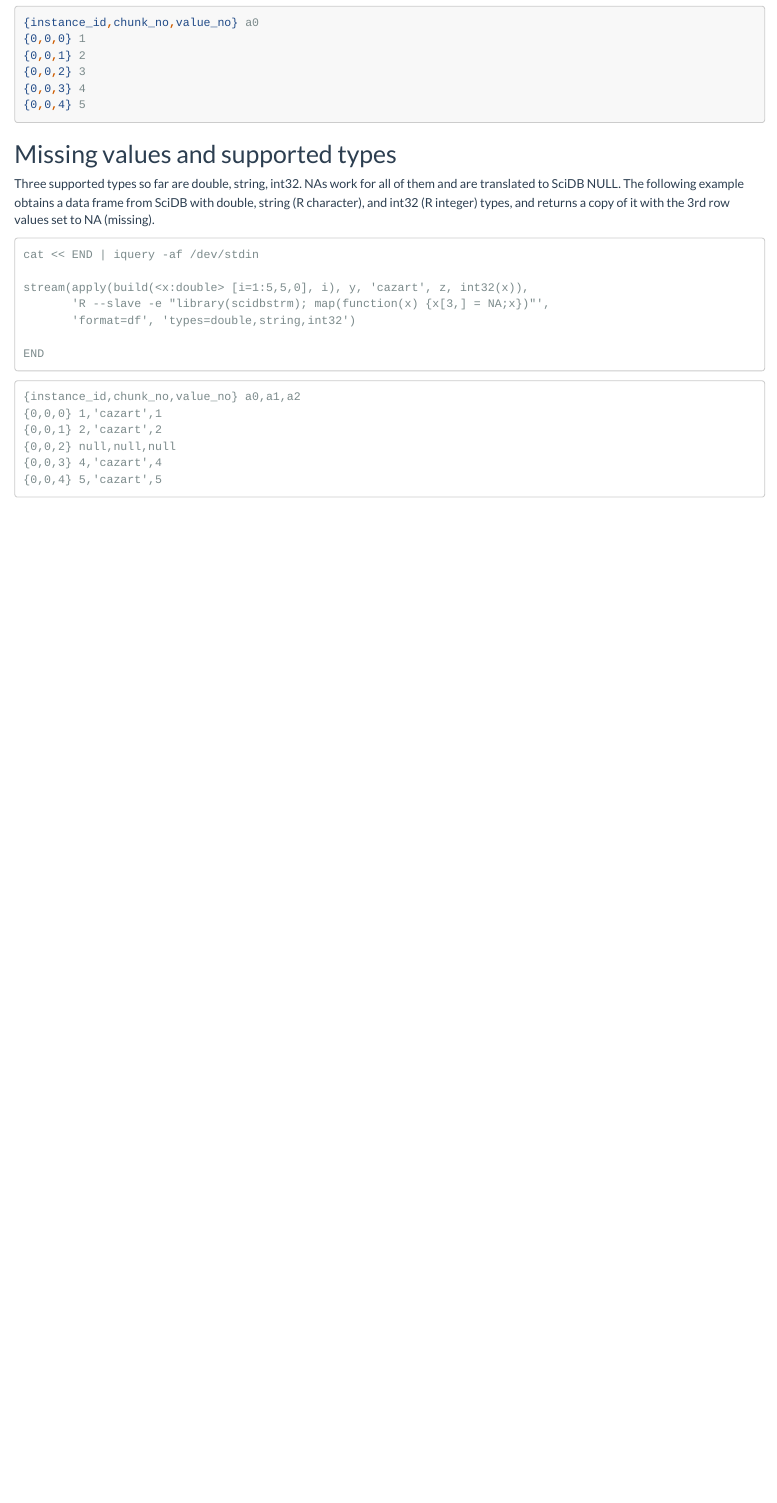
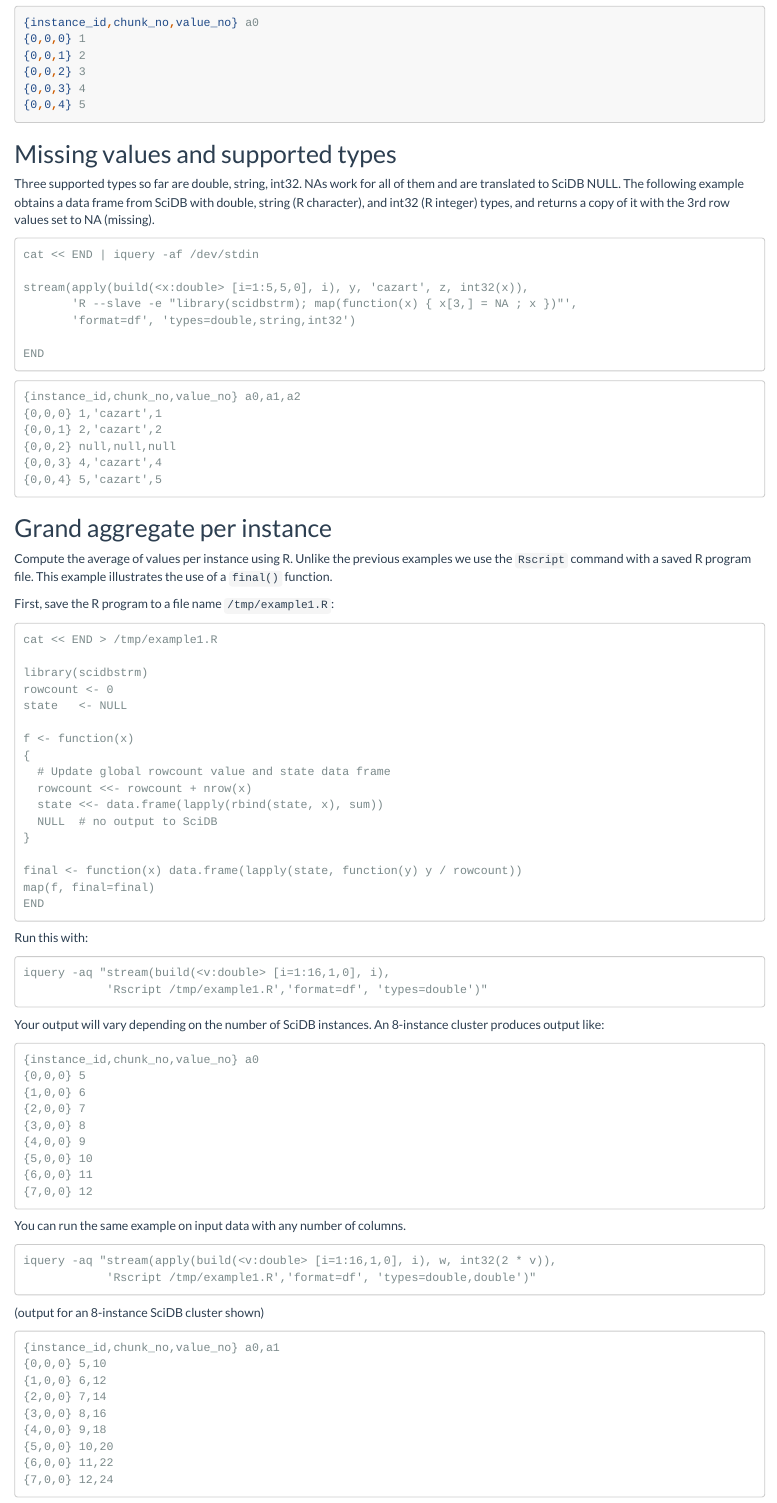
Before and after one commit to Paradigm4/streaming, an R Markdown document (r_pkg/vignettes/basic_examples.Rmd): the page in a window 1100 px wide, from 1180 px down. Rendered offline with R 4.5, knitr and Pandoc, with nearby package versions.

Commit message:
doc, better example formatting

````diff
--- a/r_pkg/vignettes/basic_examples.Rmd
+++ b/r_pkg/vignettes/basic_examples.Rmd
@@ -105,3 +105,70 @@
 {0,0,3} 4,'cazart',4
 {0,0,4} 5,'cazart',5
 ```
+
+## Grand aggregate per instance
+
+Compute the average of values per instance using R. Unlike the previous examples we
+use the `Rscript` command with a saved R program file. This example illustrates the
+use of a `final()` function.
+
+First, save the R program to a file name `/tmp/example1.R`:
+
+```
+cat << END > /tmp/example1.R
+
+library(scidbstrm)
+rowcount <- 0
+state   <- NULL
+
+f <- function(x)
+{
+  # Update global rowcount value and state data frame
+  rowcount <<- rowcount + nrow(x)
+  state <<- data.frame(lapply(rbind(state, x), sum))
+  NULL  # no output to SciDB
+}
+
+final <- function(x) data.frame(lapply(state, function(y) y / rowcount))
+map(f, final=final)
+END
+```
+Run this with:
+
+```
+iquery -aq "stream(build(<v:double> [i=1:16,1,0], i),
+            'Rscript /tmp/example1.R','format=df', 'types=double')"
+```
+Your output will vary depending on the number of SciDB instances.
+An 8-instance cluster produces output like:
+```
+{instance_id,chunk_no,value_no} a0
+{0,0,0} 5
+{1,0,0} 6
+{2,0,0} 7
+{3,0,0} 8
+{4,0,0} 9
+{5,0,0} 10
+{6,0,0} 11
+{7,0,0} 12
+```
+
+
+You can run the same example on input data with any number of columns.
+
+```
+iquery -aq "stream(apply(build(<v:double> [i=1:16,1,0], i), w, int32(2 * v)),
+            'Rscript /tmp/example1.R','format=df', 'types=double,double')"
+```
+(output for an 8-instance SciDB cluster shown)
+```
+{instance_id,chunk_no,value_no} a0,a1
+{0,0,0} 5,10
+{1,0,0} 6,12
+{2,0,0} 7,14
+{3,0,0} 8,16
+{4,0,0} 9,18
+{5,0,0} 10,20
+{6,0,0} 11,22
+{7,0,0} 12,24
+```
````
Also changed, not shown: r_pkg/vignettes/basic_examples.Rmd (2 more changed lines).
